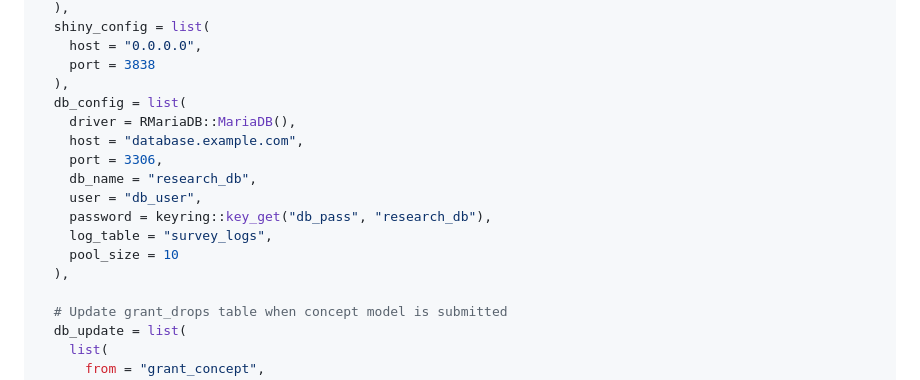
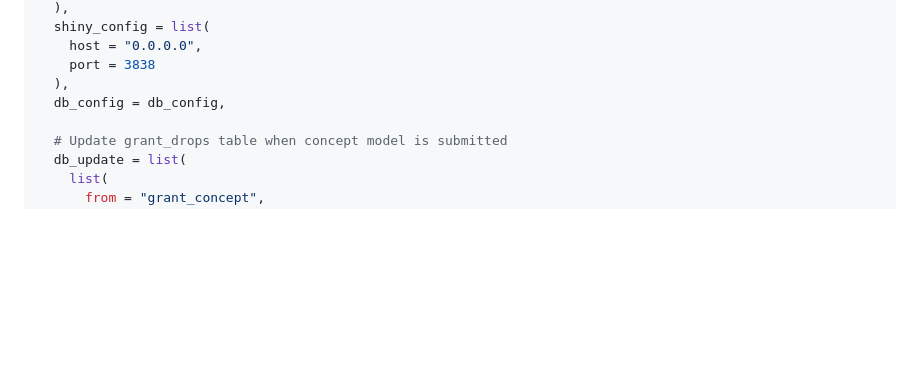
Before and after one commit to dylanpieper/shinysurveyjs, a Markdown page: README.md, the part around the change printed below. Rendered like a GitHub page; blank space fills up the shorter version.

```diff
--- a/README.md
+++ b/README.md
@@ -97,16 +109,7 @@ survey(
     host = "0.0.0.0",
     port = 3838
   ),
-  db_config = list(
-    driver = RMariaDB::MariaDB(),
-    host = "database.example.com",
-    port = 3306,
-    db_name = "research_db",
-    user = "db_user",
-    password = keyring::key_get("db_pass", "research_db"),
-    log_table = "survey_logs",
-    pool_size = 10
-  ),
+  db_config = db_config,
 
   # Update grant_drops table when concept model is submitted
   db_update = list(
```
Also changed, not shown: other parts of README.md (+87 -1 lines).
